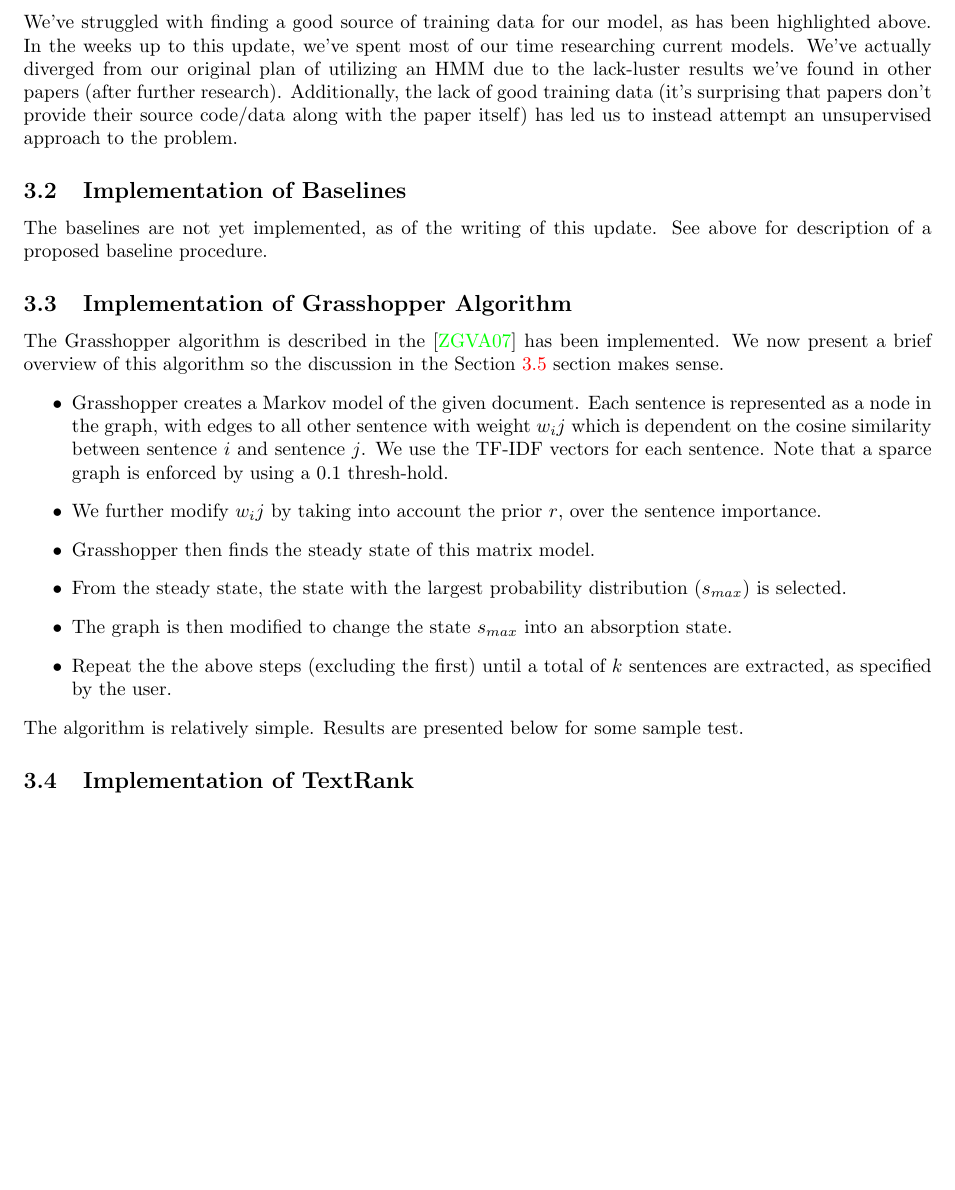
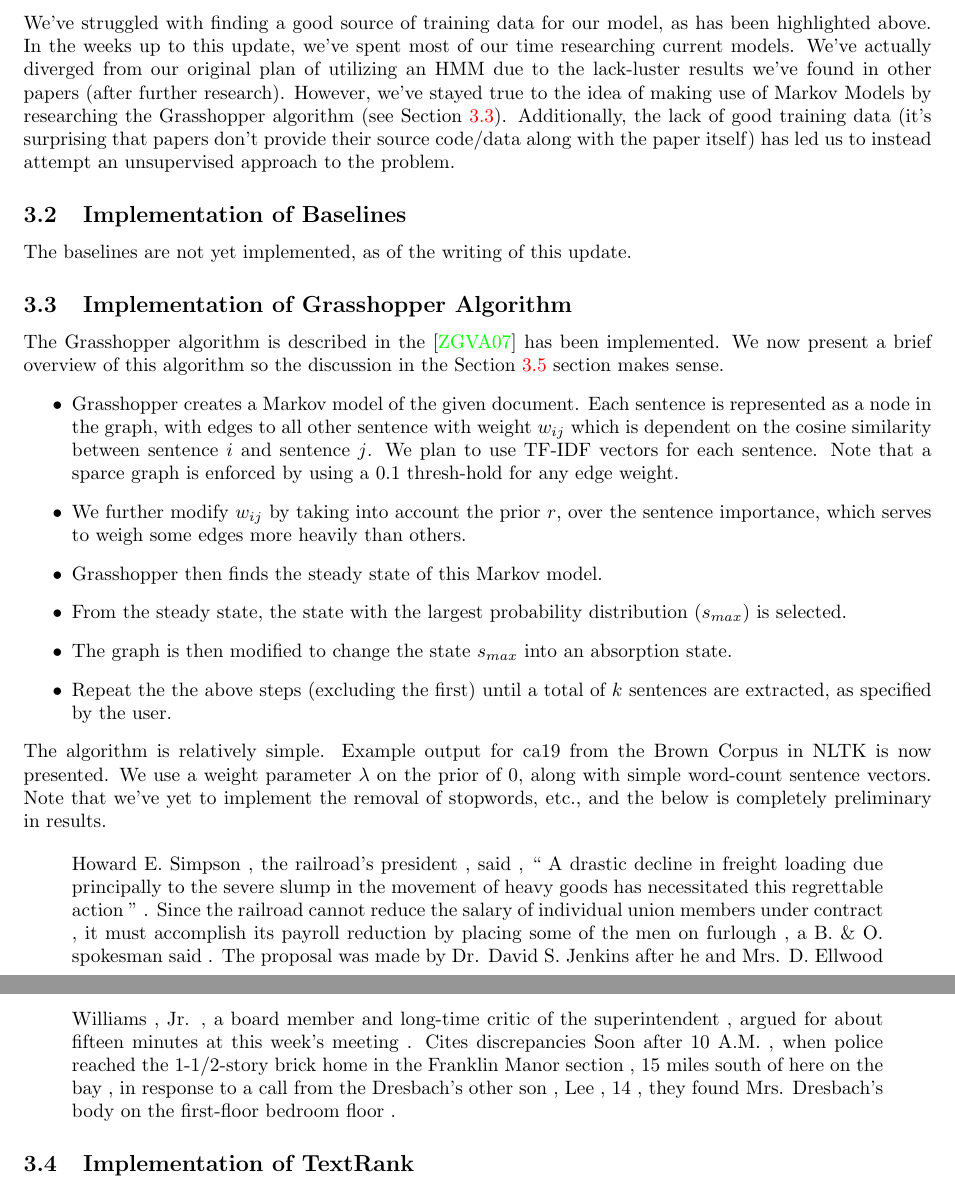
Before and after one commit to kandluis/document_summaries, a LaTeX document (reports/update/update.tex): part of page 2 of 3 before the commit and two parts of pages 2 and 3 of 4 after it, the two joined at a grey line, cut so that both start at the same text, the shorter picture padded with empty space. Compiled offline with pdfLaTeX.

Commit message:
Added example output from grasshopper algorithm

```diff
--- a/reports/update/update.tex
+++ b/reports/update/update.tex
@@ -53,25 +55,32 @@ where we normalize the results after calculating them by dividing by: $\sum_{(s'
 \section{Current Work}
 \subsection{Challenges}
 \label{sec:challenges}
-We've struggled with finding a good source of training data for our model, as has been highlighted above. In the weeks up to this update, we've spent most of our time researching current models. We've actually diverged from our original plan of utilizing an HMM due to the lack-luster results we've found in other papers (after further research). Additionally, the lack of good training data (it's surprising that papers don't provide their source code/data along with the paper itself) has led us to instead attempt an unsupervised approach to the problem.
+We've struggled with finding a good source of training data for our model, as has been highlighted above. In the weeks up to this update, we've spent most of our time researching current models. We've actually diverged from our original plan of utilizing an HMM due to the lack-luster results we've found in other papers (after further research). However, we've stayed true to the idea of making use of Markov Models by researching the Grasshopper algorithm (see Section \ref{sec:grasshopper}). Additionally, the lack of good training data (it's surprising that papers don't provide their source code/data along with the paper itself) has led us to instead attempt an unsupervised approach to the problem.
 
 \subsection{Implementation of Baselines}
 \label{sec:baseline}
-The baselines are not yet implemented, as of the writing of this update. See above for description of a proposed baseline procedure.
+The baselines are not yet implemented, as of the writing of this update.
 
 \subsection{Implementation of Grasshopper Algorithm}
 \label{sec:grasshopper}
 The Grasshopper algorithm is described in the \cite{grasshopper} has been implemented. We now present a brief overview of this algorithm so the discussion in the Section \ref{sec:future_work} section makes sense.
 \begin{itemize}
-\item Grasshopper creates a Markov model of the given document. Each sentence is represented as a node in the graph, with edges to all other sentence with weight $w_ij$ which is dependent on the cosine similarity between sentence $i$ and sentence $j$. We use the TF-IDF vectors for each sentence. Note that a sparce graph is enforced by using a $0.1$ thresh-hold.
-\item We further modify $w_ij$ by taking into account the prior $r$, over the sentence importance.
-\item Grasshopper then finds the steady state of this matrix model.
+\item Grasshopper creates a Markov model of the given document. Each sentence is represented as a node in the graph, with edges to all other sentence with weight $w_{ij}$ which is dependent on the cosine similarity between sentence $i$ and sentence $j$. We plan to use TF-IDF vectors for each sentence. Note that a sparce graph is enforced by using a $0.1$ thresh-hold for any edge weight.
+\item We further modify $w_{ij}$ by taking into account the prior $r$, over the sentence importance, which serves to weigh some edges more heavily than others.
+\item Grasshopper then finds the steady state of this Markov model.
 \item From the steady state, the state with the largest probability distribution ($s_{max}$) is selected.
 \item The graph is then modified to change the state $s_{max}$ into an absorption state.
 \item Repeat the the above steps (excluding the first) until a total of $k$ sentences are extracted, as specified by the user.
 \end{itemize}
-The algorithm is relatively simple. Results are presented below for some sample test.
-% TODO(luisperez)
+The algorithm is relatively simple. Example output for ca19 from the Brown Corpus in NLTK is now presented. We use a weight parameter $\lambda$ on the prior of $0$, along with simple word-count sentence vectors. Note that we've yet to implement the removal of stopwords, etc., and the below is completely preliminary in results.
+
+\begin{quote}
+Howard E. Simpson , the railroad's president , said , `` A drastic decline in freight loading due principally to the severe slump in the movement of heavy goods has necessitated this regrettable action '' .
+Since the railroad cannot reduce the salary of individual union members under contract , it must accomplish its payroll reduction by placing some of the men on furlough , a B. \& O. spokesman said .
+The proposal was made by Dr. David S. Jenkins after he and Mrs. D. Ellwood Williams , Jr. , a board member and long-time critic of the superintendent , argued for about fifteen minutes at this week's meeting .
+Cites discrepancies
+Soon after 10 A.M. , when police reached the 1-1/2-story brick home in the Franklin Manor section , 15 miles south of here on the bay , in response to a call from the Dresbach's other son , Lee , 14 , they found Mrs. Dresbach's body on the first-floor bedroom floor .
+\end{quote}
 
 \subsection{Implementation of TextRank}
 
```
Also changed, not shown: reports/update/update.tex (15 more changed lines).
